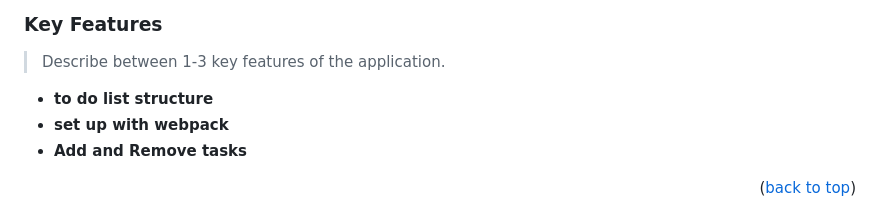
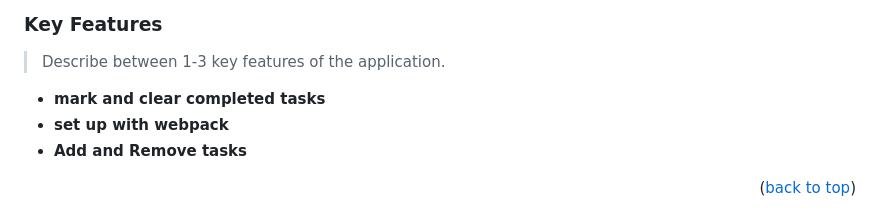
Before and after one commit to Moses-chibuike/To-do-list-project, a Markdown page: README.md, the part around the change. Rendered like a GitHub page.

```diff
--- a/README.md
+++ b/README.md
@@ -37,7 +37,7 @@ HTML, CSS, Javascript
 
 > Describe between 1-3 key features of the application.
 
-- **to do list structure**
+- **mark and clear completed tasks**
 - **set up with webpack**
 - **Add and Remove tasks**
 
```
